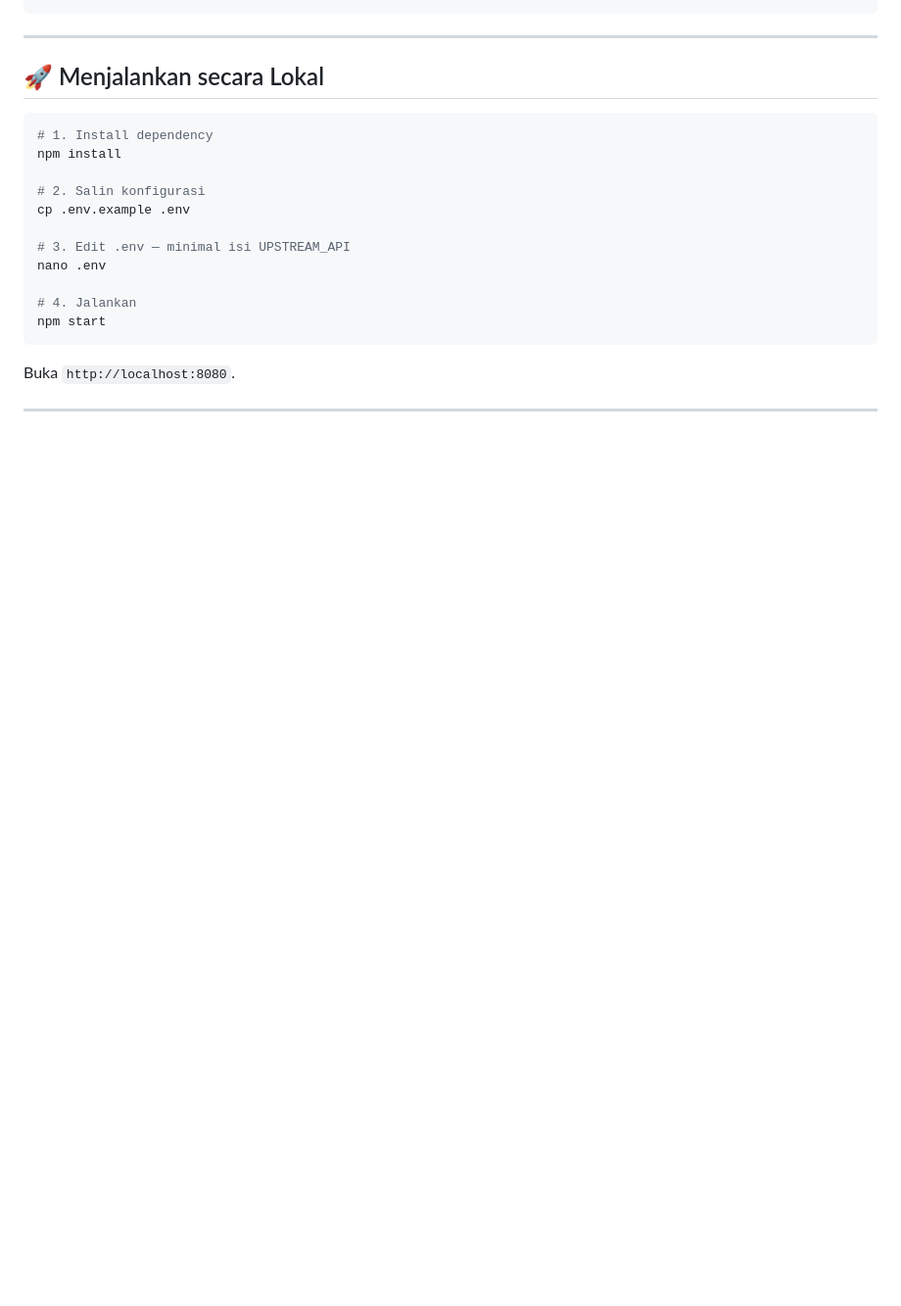
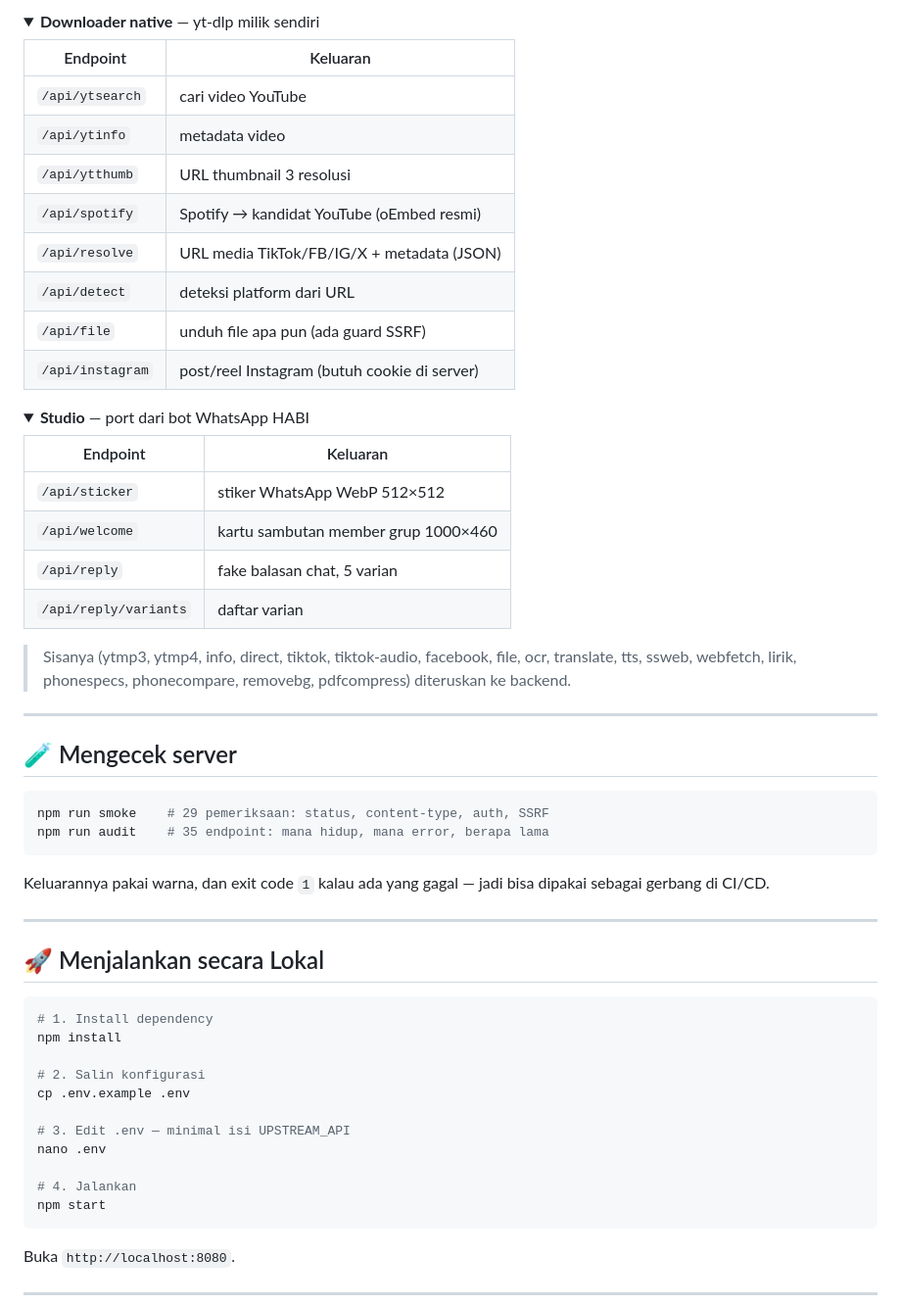
Before and after one commit to HabibiOfficial/habibih-cloud-id, a Markdown page: README.md, the part around one of its changes. Shown at 98% size. Rendered like a GitHub page; folded sections open; blank space fills up the shorter version.

Commit message:
docs: .env.example + README lengkap (35 endpoint, smoke, audit)

````diff
--- a/README.md
+++ b/README.md
@@ -59,3 +88,48 @@ habi-api-web/
+</details>
+
+<details>
+<summary><b>Downloader native</b> — yt-dlp milik sendiri</summary>
+
+| Endpoint | Keluaran |
+|---|---|
+| `/api/ytsearch` | cari video YouTube |
+| `/api/ytinfo` | metadata video |
+| `/api/ytthumb` | URL thumbnail 3 resolusi |
+| `/api/spotify` | Spotify → kandidat YouTube (oEmbed resmi) |
+| `/api/resolve` | URL media TikTok/FB/IG/X + metadata (JSON) |
+| `/api/detect` | deteksi platform dari URL |
+| `/api/file` | unduh file apa pun (ada guard SSRF) |
+| `/api/instagram` | post/reel Instagram (butuh cookie di server) |
+
+</details>
+
+<details>
+<summary><b>Studio</b> — port dari bot WhatsApp HABI</summary>
+
+| Endpoint | Keluaran |
+|---|---|
+| `/api/sticker` | stiker WhatsApp WebP 512×512 |
+| `/api/welcome` | kartu sambutan member grup 1000×460 |
+| `/api/reply` | fake balasan chat, 5 varian |
+| `/api/reply/variants` | daftar varian |
+
+</details>
+
+> Sisanya (ytmp3, ytmp4, info, direct, tiktok, tiktok-audio, facebook, file,
+> ocr, translate, tts, ssweb, webfetch, lirik, phonespecs, phonecompare,
+> removebg, pdfcompress) diteruskan ke backend.
+
+---
+
+## 🧪 Mengecek server
+
+```bash
+npm run smoke    # 29 pemeriksaan: status, content-type, auth, SSRF
+npm run audit    # 35 endpoint: mana hidup, mana error, berapa lama
+```
+
+Keluarannya pakai warna, dan exit code `1` kalau ada yang gagal —
+jadi bisa dipakai sebagai gerbang di CI/CD.
 
 ---
 
````
Also changed, not shown: other parts of README.md (+33 -4 lines).
